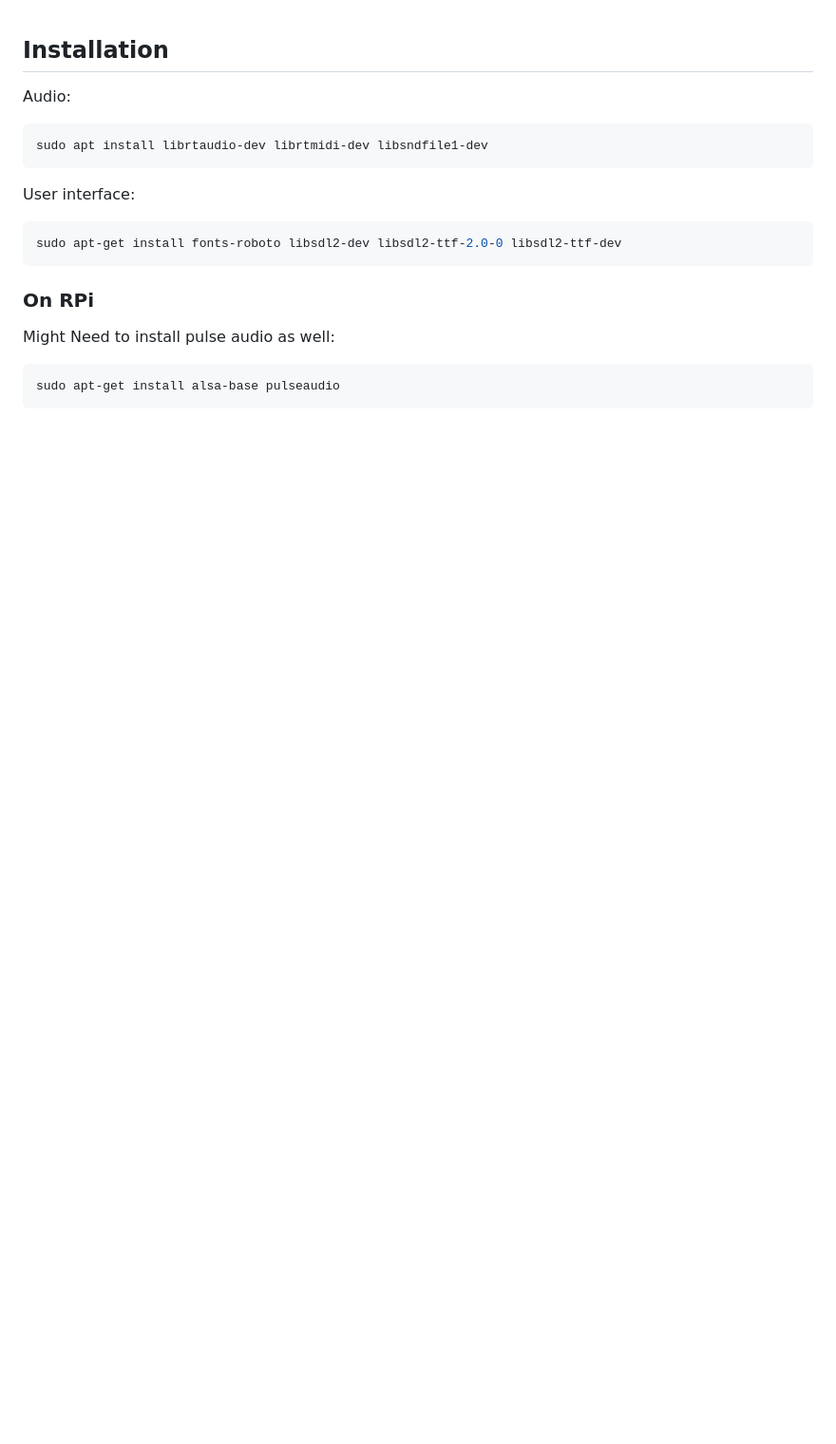
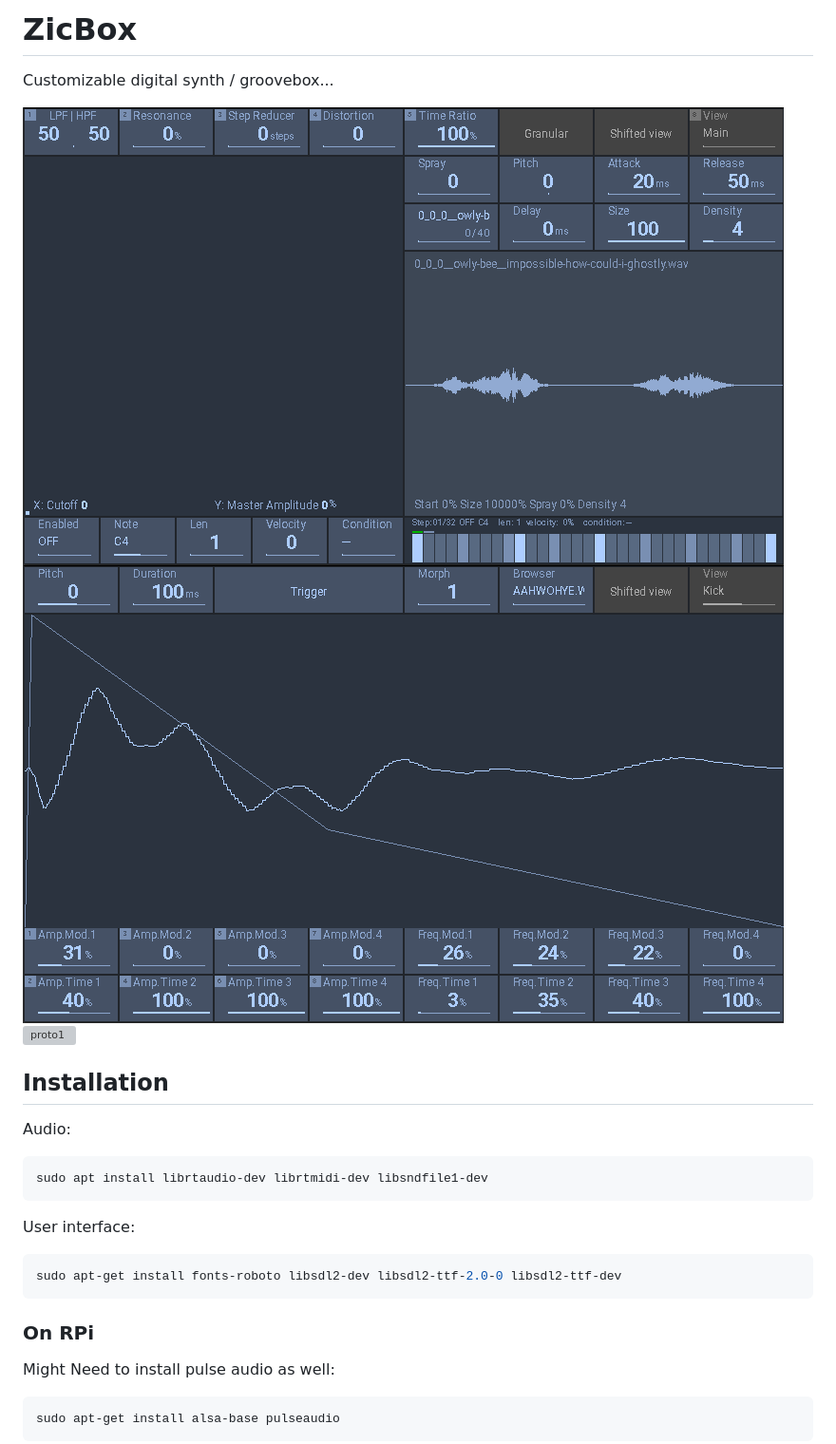
Before and after one commit to apiel/zicBox, a Markdown page: README.md, the part around the change. Shown at 95% size. Drawn GitHub-style; pictures changed too: images/demo1.png, images/demo2.png; blank space fills up the shorter version; grey boxes are pictures that could not be loaded.

Commit message:
images

```diff
--- a/README.md
+++ b/README.md
@@ -1,3 +1,11 @@
+# ZicBox
+
+Customizable digital synth / groovebox...
+
+![demo1](https://github.com/apiel/zicBox/blob/main/images/demo1.png?raw=true)
+![demo2](https://github.com/apiel/zicBox/blob/main/images/demo2.png?raw=true)
+![proto1](https://github.com/apiel/zicBox/blob/main/images/proto1.jpg?raw=true)
+
 ## Installation
 
 Audio:
```
